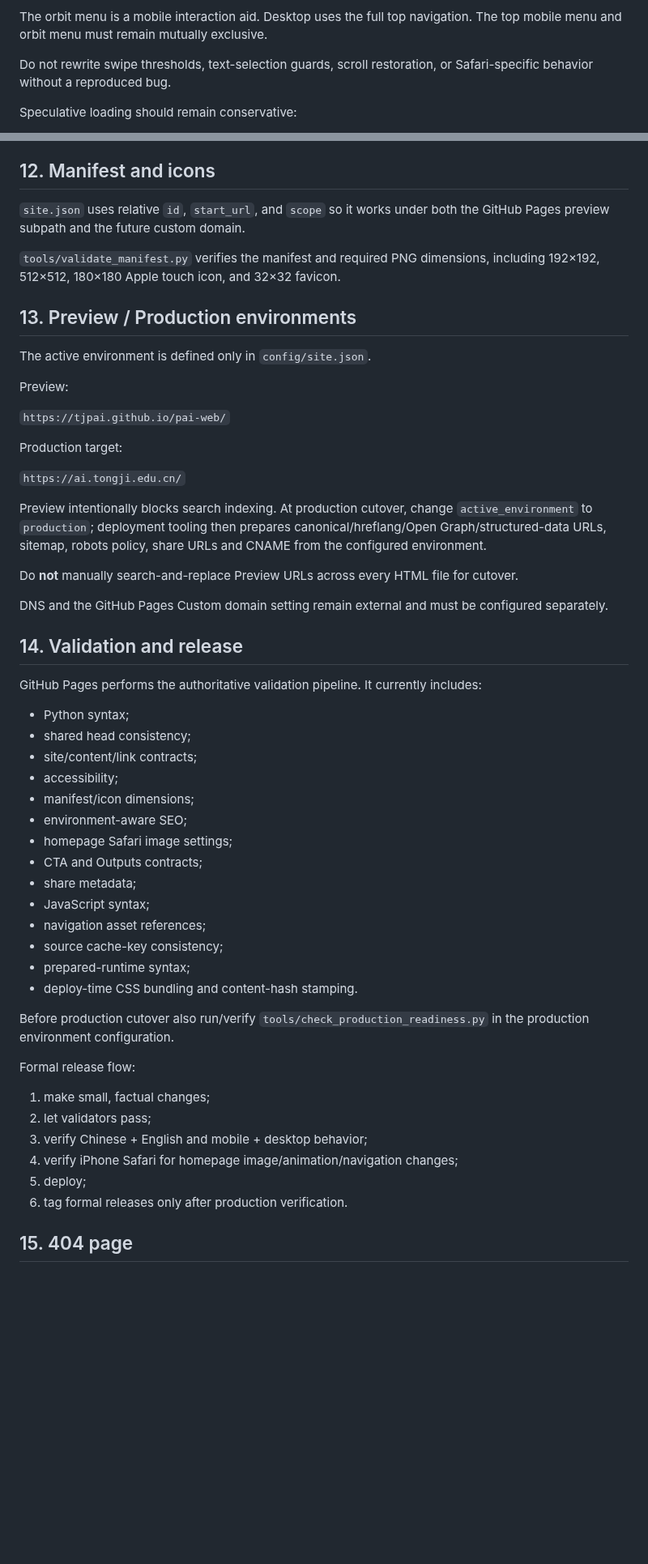
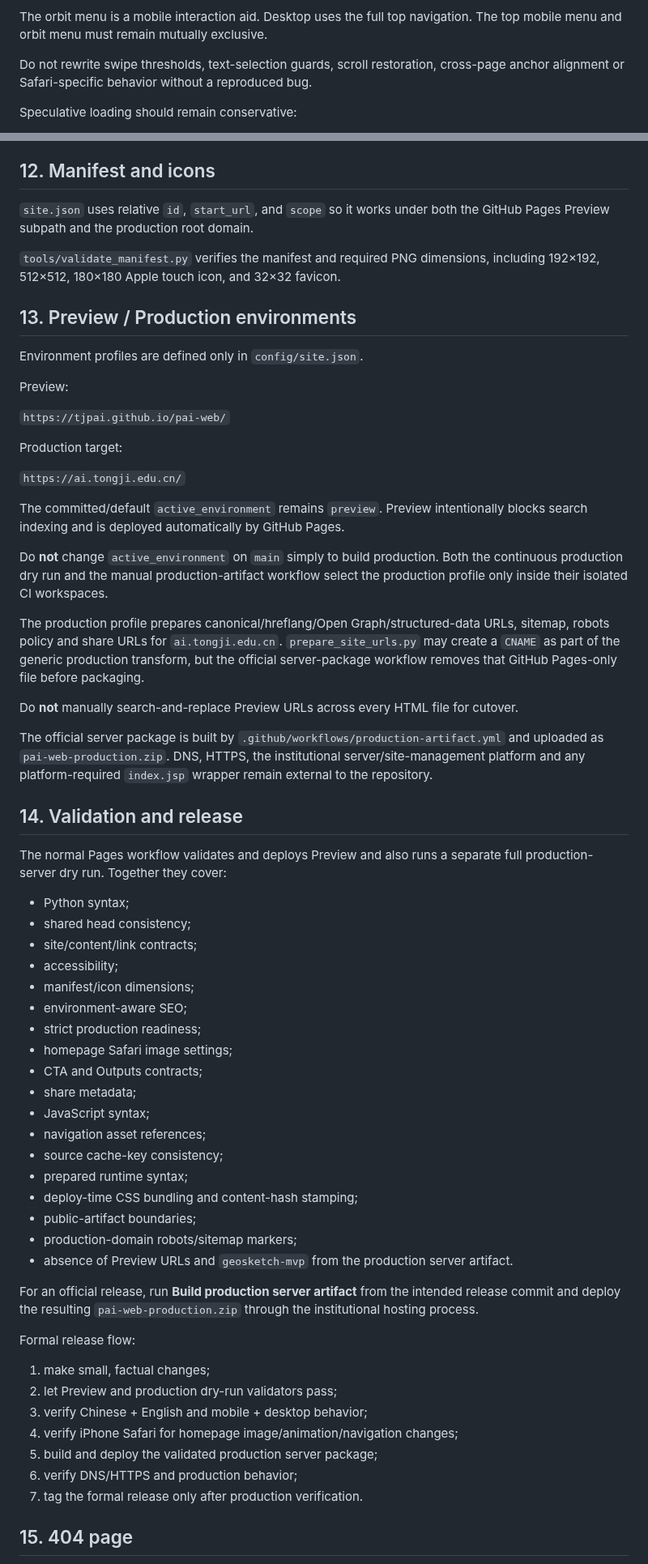
Before and after one commit to TJPAI/pai-web, a Markdown page: MAINTENANCE.md, 2 parts joined by grey strips. Shown at 81% size. GitHub-like rendering; blank space fills up the shorter version.

Commit message:
Document production server maintenance path

```diff
--- a/MAINTENANCE.md
+++ b/MAINTENANCE.md
@@ -69,7 +69,7 @@ The homepage PAI logo animation is generated by `assets/js/home-logo.js` and sty
 
 The orbit menu is a mobile interaction aid. Desktop uses the full top navigation. The top mobile menu and orbit menu must remain mutually exclusive.
 
-Do not rewrite swipe thresholds, text-selection guards, scroll restoration, or Safari-specific behavior without a reproduced bug.
+Do not rewrite swipe thresholds, text-selection guards, scroll restoration, cross-page anchor alignment or Safari-specific behavior without a reproduced bug.
 
 Speculative loading should remain conservative:
 
@@ -139,13 +139,13 @@ Do not weaken accessibility checks just to make CI pass; first determine whether
 
 ## 12. Manifest and icons
 
-`site.json` uses relative `id`, `start_url`, and `scope` so it works under both the GitHub Pages preview subpath and the future custom domain.
+`site.json` uses relative `id`, `start_url`, and `scope` so it works under both the GitHub Pages Preview subpath and the production root domain.
 
 `tools/validate_manifest.py` verifies the manifest and required PNG dimensions, including 192×192, 512×512, 180×180 Apple touch icon, and 32×32 favicon.
 
 ## 13. Preview / Production environments
 
-The active environment is defined only in `config/site.json`.
+Environment profiles are defined only in `config/site.json`.
 
 Preview:
 
@@ -155,15 +155,19 @@ Production target:
 
 `https://ai.tongji.edu.cn/`
 
-Preview intentionally blocks search indexing. At production cutover, change `active_environment` to `production`; deployment tooling then prepares canonical/hreflang/Open Graph/structured-data URLs, sitemap, robots policy, share URLs and CNAME from the configured environment.
+The committed/default `active_environment` remains `preview`. Preview intentionally blocks search indexing and is deployed automatically by GitHub Pages.
+
+Do **not** change `active_environment` on `main` simply to build production. Both the continuous production dry run and the manual production-artifact workflow select the production profile only inside their isolated CI workspaces.
+
+The production profile prepares canonical/hreflang/Open Graph/structured-data URLs, sitemap, robots policy and share URLs for `ai.tongji.edu.cn`. `prepare_site_urls.py` may create a `CNAME` as part of the generic production transform, but the official server-package workflow removes that GitHub Pages-only file before packaging.
 
 Do **not** manually search-and-replace Preview URLs across every HTML file for cutover.
 
-DNS and the GitHub Pages Custom domain setting remain external and must be configured separately.
+The official server package is built by `.github/workflows/production-artifact.yml` and uploaded as `pai-web-production.zip`. DNS, HTTPS, the institutional server/site-management platform and any platform-required `index.jsp` wrapper remain external to the repository.
 
 ## 14. Validation and release
 
-GitHub Pages performs the authoritative validation pipeline. It currently includes:
+The normal Pages workflow validates and deploys Preview and also runs a separate full production-server dry run. Together they cover:
 
 - Python syntax;
 - shared head consistency;
@@ -171,25 +175,30 @@ GitHub Pages performs the authoritative validation pipeline. It currently includ
 - accessibility;
 - manifest/icon dimensions;
 - environment-aware SEO;
+- strict production readiness;
 - homepage Safari image settings;
 - CTA and Outputs contracts;
 - share metadata;
 - JavaScript syntax;
 - navigation asset references;
 - source cache-key consistency;
-- prepared-runtime syntax;
-- deploy-time CSS bundling and content-hash stamping.
+- prepared runtime syntax;
+- deploy-time CSS bundling and content-hash stamping;
+- public-artifact boundaries;
+- production-domain robots/sitemap markers;
+- absence of Preview URLs and `geosketch-mvp` from the production server artifact.
 
-Before production cutover also run/verify `tools/check_production_readiness.py` in the production environment configuration.
+For an official release, run **Build production server artifact** from the intended release commit and deploy the resulting `pai-web-production.zip` through the institutional hosting process.
 
 Formal release flow:
 
 1. make small, factual changes;
-2. let validators pass;
+2. let Preview and production dry-run validators pass;
 3. verify Chinese + English and mobile + desktop behavior;
 4. verify iPhone Safari for homepage image/animation/navigation changes;
-5. deploy;
-6. tag formal releases only after production verification.
+5. build and deploy the validated production server package;
+6. verify DNS/HTTPS and production behavior;
+7. tag the formal release only after production verification.
 
 ## 15. 404 page
 
```
Also changed, not shown: other parts of MAINTENANCE.md (+1 -1 lines).
